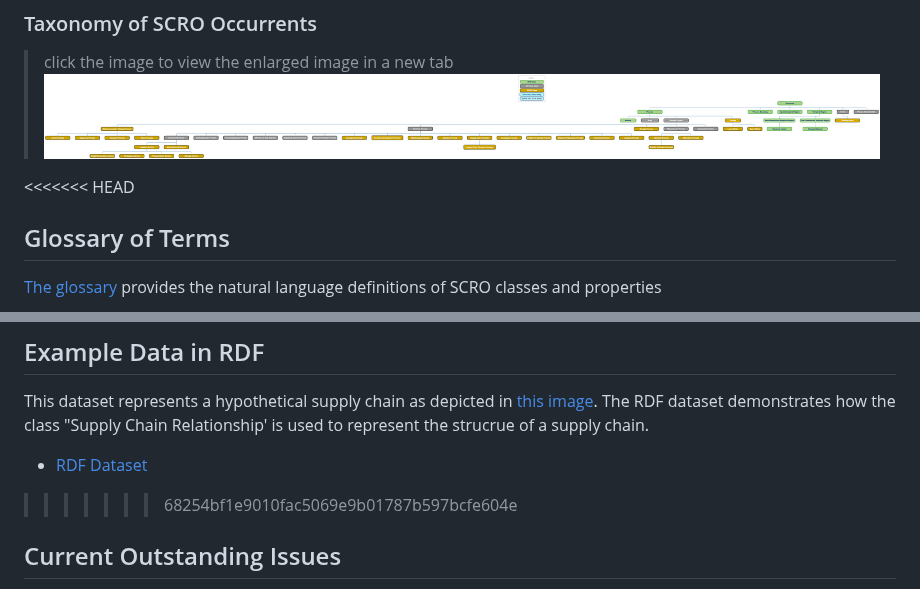
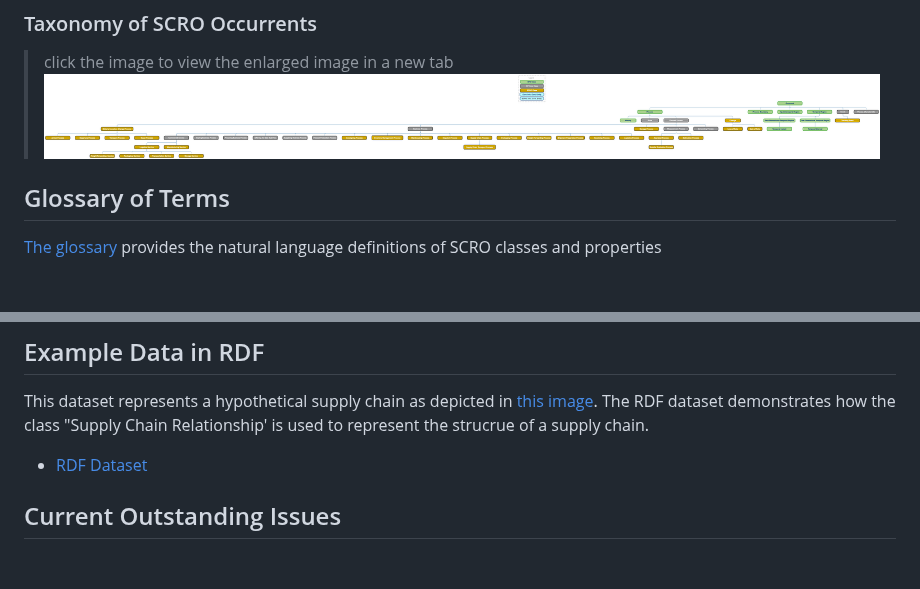
Before and after one commit to iofoundry/ontology, a Markdown page: supplychain/README.md, 2 parts joined by grey strips. GitHub-like rendering; blank space fills up the shorter version.

```diff
--- a/supplychain/README.md
+++ b/supplychain/README.md
@@ -25,7 +25,6 @@ SCRO.owl imports IOF Core directly. BFO-2020.owl and IOF-AnnotationVocabulary.rd
 > click the image to view the enlarged image in a new tab
 ![Taxonomy of SCRO Continuants](images/SCRO-Occurrents.png)
 
-<<<<<<< HEAD
 ## Glossary of Terms
 [The glossary](https://htmlpreview.github.io/?https://github.com/InfoneerTXST/Glossary/blob/master/index.html) provides the natural language definitions of SCRO classes and properties
 
@@ -41,7 +40,7 @@ Additional class diagrams can be found [here](https://oagiscore.atlassian.net/wi
 ## Example Data in RDF
 This dataset represents a hypothetical supply chain as depicted in [this image](https://github.com/iofoundry/ontology/blob/SCRO-pre-vote-branch/supplychain/Documentation%20%26%20Resources/images/FORD-SupplyChain.png). The RDF dataset demonstrates how the class "Supply Chain Relationship' is used to represent the strucrue of a supply chain.
 - [RDF Dataset](https://github.com/iofoundry/ontology/tree/SCRO-pre-vote-branch/supplychain/data)
->>>>>>> 68254bf1e9010fac5069e9b01787b597bcfe604e
+
 
 ## Current Outstanding Issues
 - Classifers are excluded from the first release. The plan is to reuse the identifer/classifers patterns provided by Commons Ontologies. However, since their adoption requires some architectural decisions at the core level, this release only includes a few classes related to identifiers.
```
